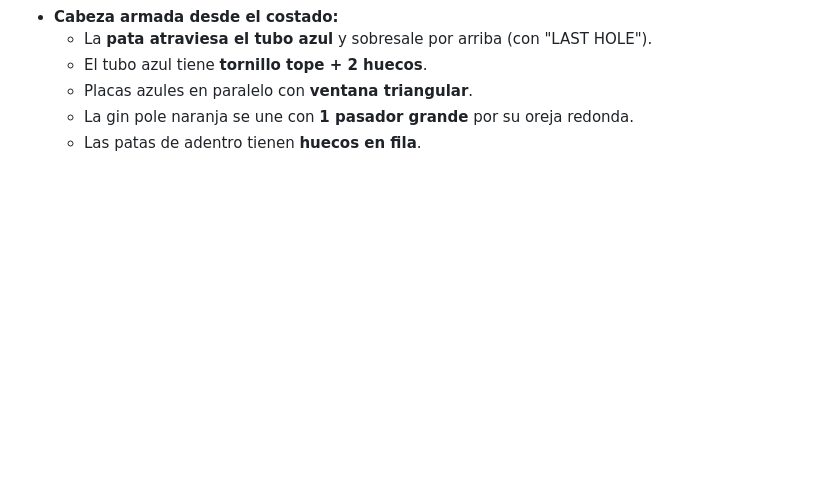
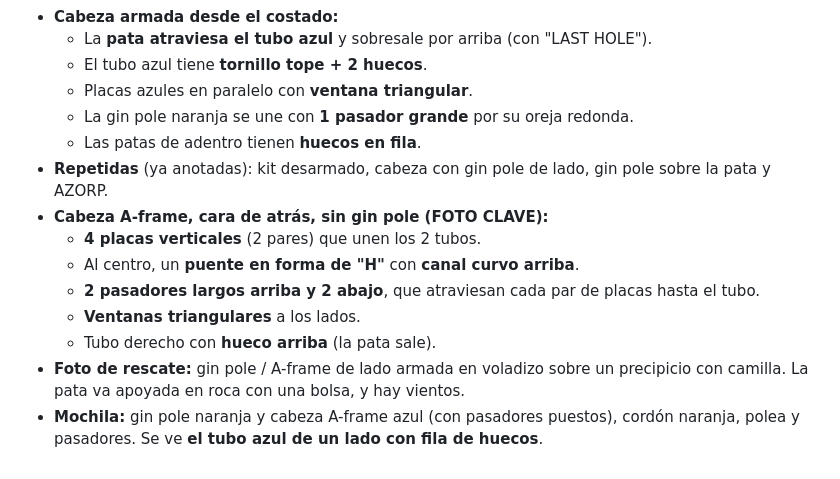
Before and after one commit to janerictenesaca-alt/Aventuras-con-janeric, a Markdown page: bipode/notas-archivos.md, the part around the change. GitHub-like rendering; blank space fills up the shorter version.

Commit message:
Notas: cabeza A-frame cara de atrás, rescate, mochila
Co-Authored-By: Claude Opus 5.5 <noreply@anthropic.com>
Claude-Session: https://claude.ai/code/session_01Q7twjeMED9RCDGUu8YnM8k

```diff
--- a/bipode/notas-archivos.md
+++ b/bipode/notas-archivos.md
@@ -396,3 +396,12 @@ Medidas sacadas de la foto, usando como referencia la pata de arriba (Ø 50,8 mm
   - Placas azules en paralelo con **ventana triangular**.
   - La gin pole naranja se une con **1 pasador grande** por su oreja redonda.
   - Las patas de adentro tienen **huecos en fila**.
+- **Repetidas** (ya anotadas): kit desarmado, cabeza con gin pole de lado, gin pole sobre la pata y AZORP.
+- **Cabeza A-frame, cara de atrás, sin gin pole (FOTO CLAVE):**
+  - **4 placas verticales** (2 pares) que unen los 2 tubos.
+  - Al centro, un **puente en forma de "H"** con **canal curvo arriba**.
+  - **2 pasadores largos arriba y 2 abajo**, que atraviesan cada par de placas hasta el tubo.
+  - **Ventanas triangulares** a los lados.
+  - Tubo derecho con **hueco arriba** (la pata sale).
+- **Foto de rescate:** gin pole / A-frame de lado armada en voladizo sobre un precipicio con camilla. La pata va apoyada en roca con una bolsa, y hay vientos.
+- **Mochila:** gin pole naranja y cabeza A-frame azul (con pasadores puestos), cordón naranja, polea y pasadores. Se ve **el tubo azul de un lado con fila de huecos**.
```
